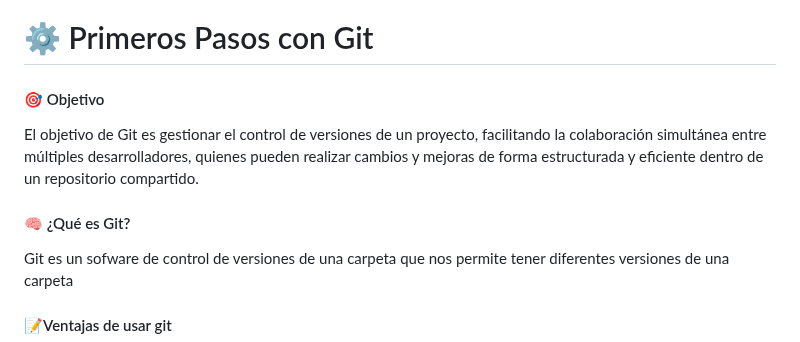
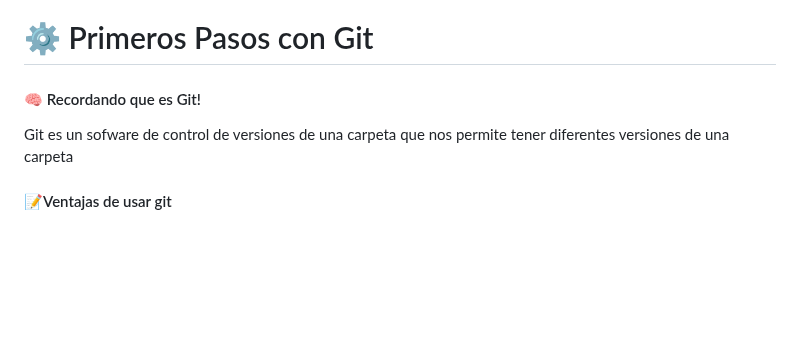
Before and after one commit to Bryared/Guia-completa-de-GitHub, a Markdown page: Documentos/02-primeros-pasos.md, the part around the change. Drawn GitHub-style; blank space fills up the shorter version.

Commit message:
informacion repetida eliminado 1.1

```diff
--- a/Documentos/02-primeros-pasos.md
+++ b/Documentos/02-primeros-pasos.md
@@ -1,7 +1,5 @@
 # ⚙️ Primeros Pasos con Git
-#### 🎯 Objetivo
-El objetivo de Git es gestionar el control de versiones de un proyecto, facilitando la colaboración simultánea entre múltiples desarrolladores, quienes pueden realizar cambios y mejoras de forma estructurada y eficiente dentro de un repositorio compartido.
-#### 🧠 ¿Qué es Git?
+#### 🧠 Recordando que es Git!
 Git es un sofware de control de versiones de una carpeta que nos permite tener diferentes versiones de una carpeta
 #### 📝Ventajas de usar git
 
```
